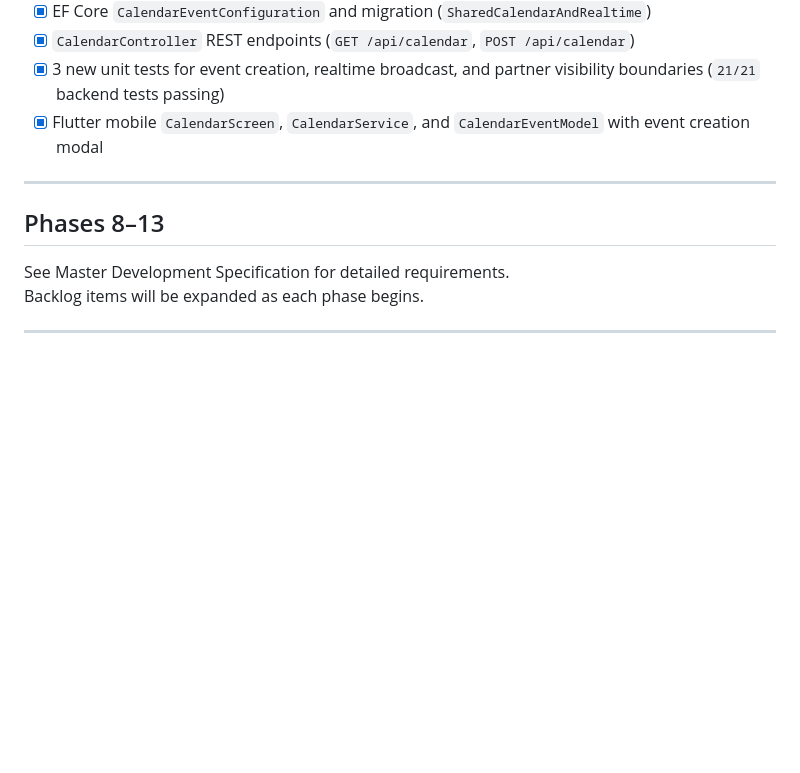
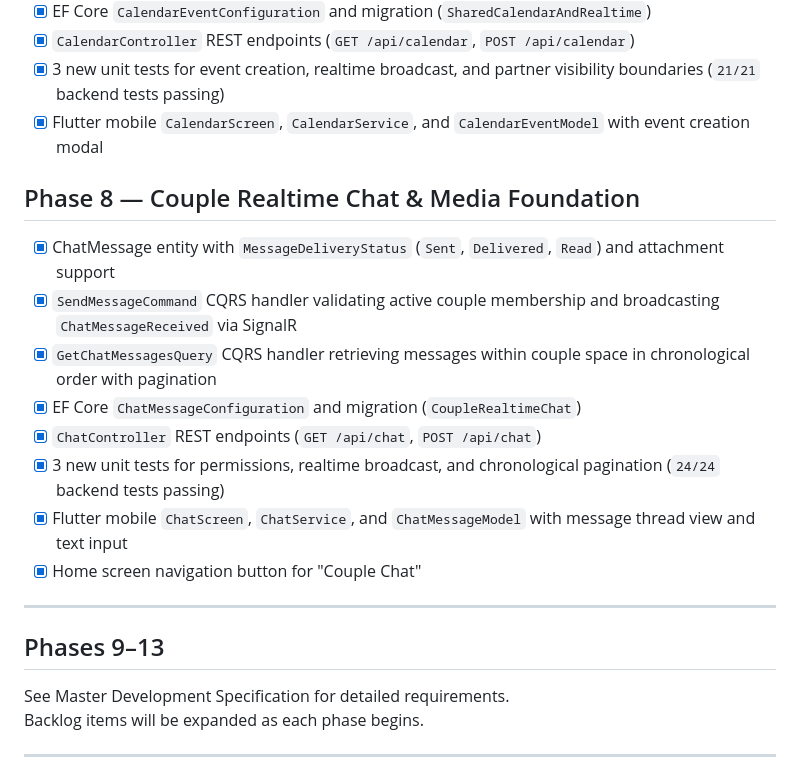
Before and after one commit to leorin444/Nexora-, a Markdown page: docs/BACKLOG.md, the part around the change. Drawn GitHub-style; blank space fills up the shorter version.

Commit message:
docs: update BACKLOG.md with Phase 8 completion

```diff
--- a/docs/BACKLOG.md
+++ b/docs/BACKLOG.md
@@ -218,9 +218,20 @@
 - [x] 3 new unit tests for event creation, realtime broadcast, and partner visibility boundaries (`21/21` backend tests passing)
 - [x] Flutter mobile `CalendarScreen`, `CalendarService`, and `CalendarEventModel` with event creation modal
 
+## Phase 8 — Couple Realtime Chat & Media Foundation
+
+- [x] ChatMessage entity with `MessageDeliveryStatus` (`Sent`, `Delivered`, `Read`) and attachment support
+- [x] `SendMessageCommand` CQRS handler validating active couple membership and broadcasting `ChatMessageReceived` via SignalR
+- [x] `GetChatMessagesQuery` CQRS handler retrieving messages within couple space in chronological order with pagination
+- [x] EF Core `ChatMessageConfiguration` and migration (`CoupleRealtimeChat`)
+- [x] `ChatController` REST endpoints (`GET /api/chat`, `POST /api/chat`)
+- [x] 3 new unit tests for permissions, realtime broadcast, and chronological pagination (`24/24` backend tests passing)
+- [x] Flutter mobile `ChatScreen`, `ChatService`, and `ChatMessageModel` with message thread view and text input
+- [x] Home screen navigation button for "Couple Chat"
+
 ---
 
-## Phases 8–13
+## Phases 9–13
 
 See Master Development Specification for detailed requirements.
 Backlog items will be expanded as each phase begins.
```
